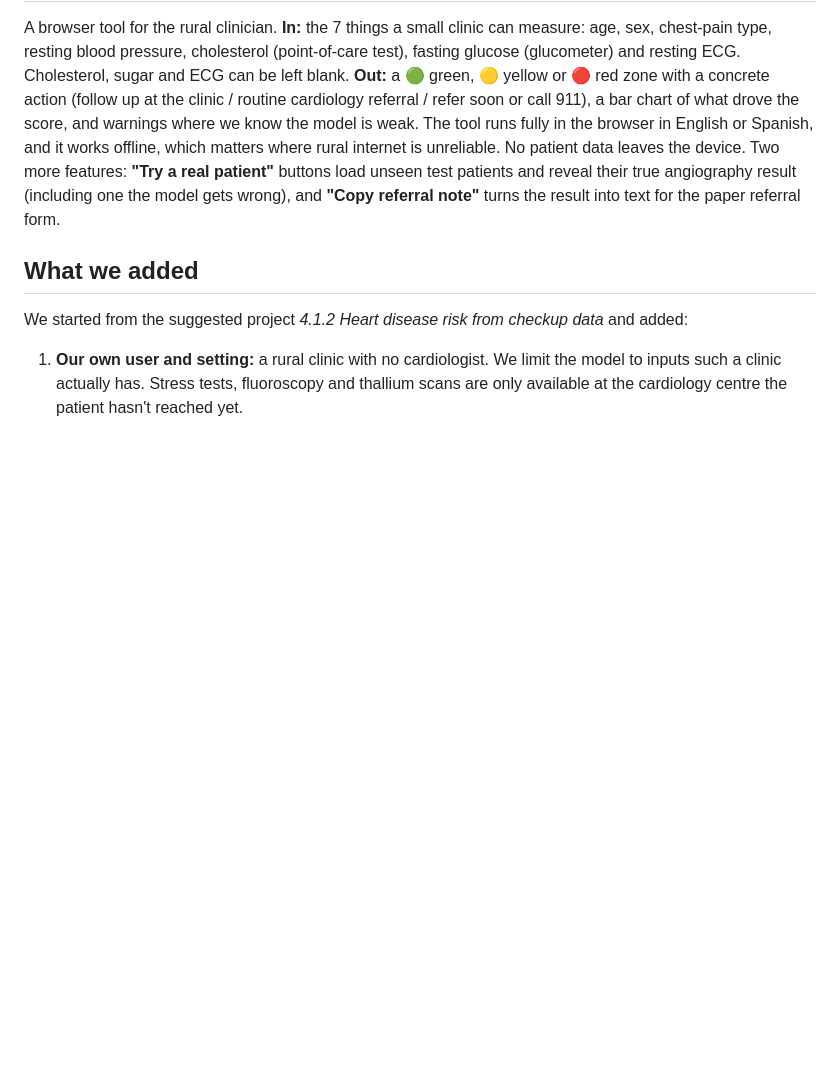
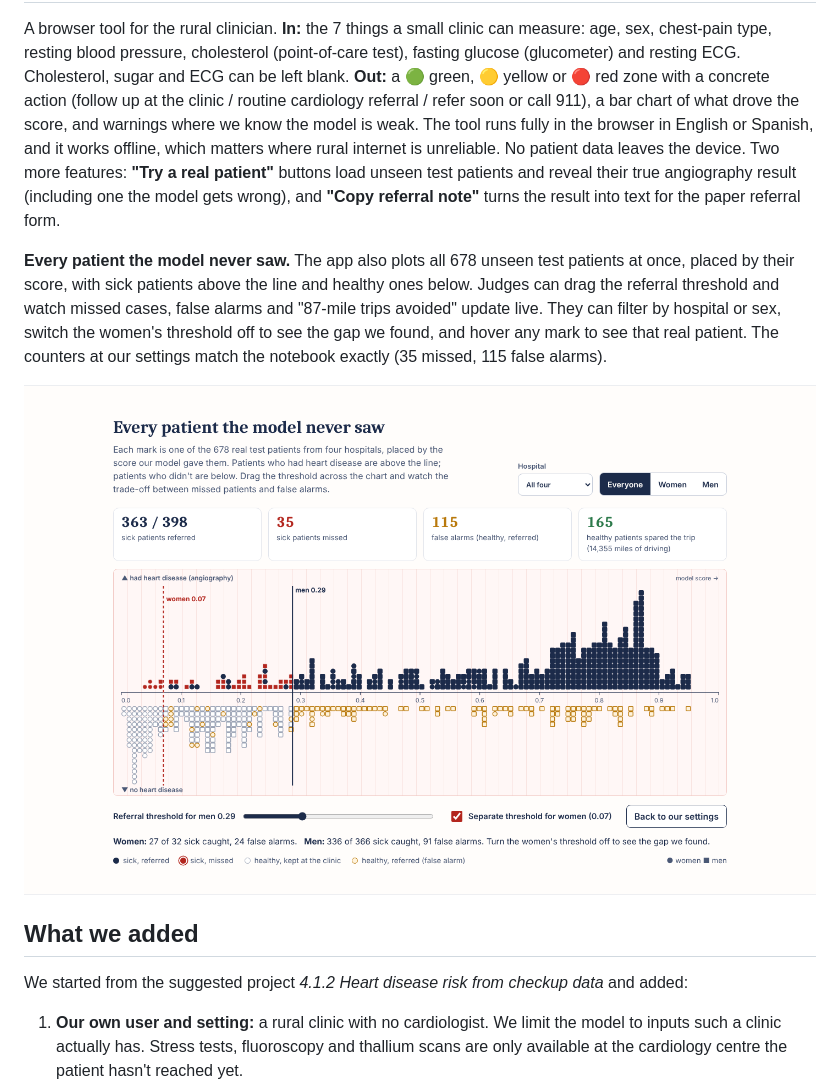
Before and after one commit to Avenyx-alt/HeartPost, a Markdown page: README.md, the part around the change. GitHub-like rendering; pictures changed too: figures/app_explorer.png (added); blank space fills up the shorter version.

```diff
--- a/README.md
+++ b/README.md
@@ -22,6 +22,10 @@ Heart disease is the leading cause of death in the US, and in 2019 the heart-dis
 
 ## What we built
 A browser tool for the rural clinician. **In:** the 7 things a small clinic can measure: age, sex, chest-pain type, resting blood pressure, cholesterol (point-of-care test), fasting glucose (glucometer) and resting ECG. Cholesterol, sugar and ECG can be left blank. **Out:** a 🟢 green, 🟡 yellow or 🔴 red zone with a concrete action (follow up at the clinic / routine cardiology referral / refer soon or call 911), a bar chart of what drove the score, and warnings where we know the model is weak. The tool runs fully in the browser in English or Spanish, and it works offline, which matters where rural internet is unreliable. No patient data leaves the device. Two more features: **"Try a real patient"** buttons load unseen test patients and reveal their true angiography result (including one the model gets wrong), and **"Copy referral note"** turns the result into text for the paper referral form.
+
+**Every patient the model never saw.** The app also plots all 678 unseen test patients at once, placed by their score, with sick patients above the line and healthy ones below. Judges can drag the referral threshold and watch missed cases, false alarms and "87-mile trips avoided" update live. They can filter by hospital or sex, switch the women's threshold off to see the gap we found, and hover any mark to see that real patient. The counters at our settings match the notebook exactly (35 missed, 115 false alarms).
+
+![Interactive view of all 678 unseen patients with a draggable threshold](figures/app_explorer.png)
 
 ## What we added
 We started from the suggested project *4.1.2 Heart disease risk from checkup data* and added:
```
Also changed, not shown: docs/VIDEO_SCRIPT.md (+2 -2 lines), 6 other files.
